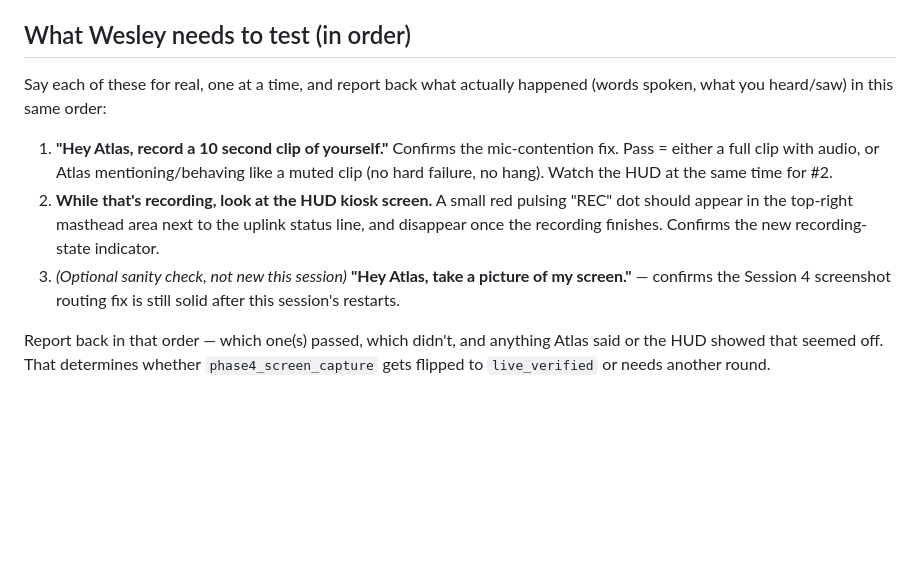
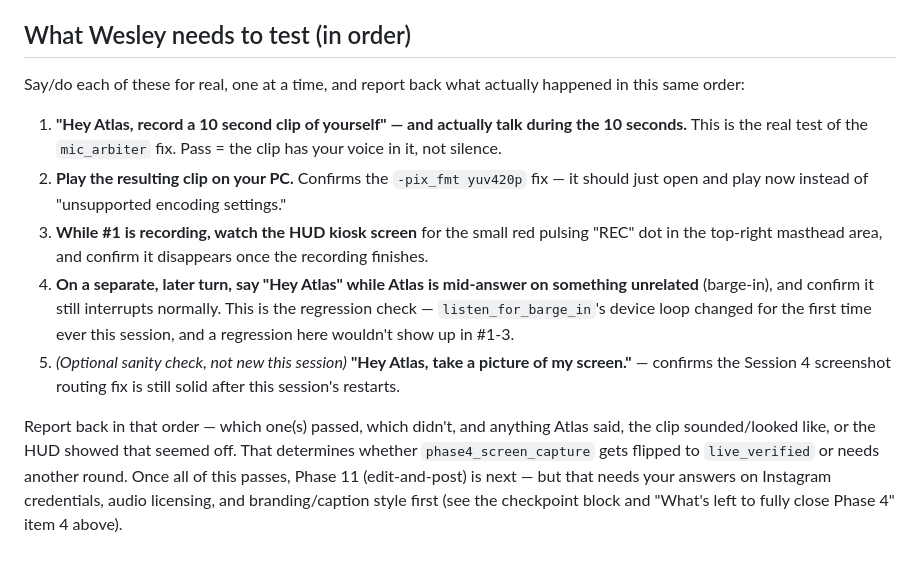
Before and after one commit to Bigboothie0311/atlas-robot, a Markdown page: ATLAS_V2_AGENT_HANDOFF_PHASE4_SESSION4.md, the part around one of its changes. Drawn GitHub-style; blank space fills up the shorter version.

Commit message:
docs: update handoff — real mic-coordination fix + mp4 playback fix landed

```diff
--- a/ATLAS_V2_AGENT_HANDOFF_PHASE4_SESSION4.md
+++ b/ATLAS_V2_AGENT_HANDOFF_PHASE4_SESSION4.md
@@ -223,22 +258,32 @@ affected services → live verify → commit exact paths → update
 
 ## What Wesley needs to test (in order)
 
-Say each of these for real, one at a time, and report back what actually
-happened (words spoken, what you heard/saw) in this same order:
+Say/do each of these for real, one at a time, and report back what
+actually happened in this same order:
 
-1. **"Hey Atlas, record a 10 second clip of yourself."**
-   Confirms the mic-contention fix. Pass = either a full clip with audio,
-   or Atlas mentioning/behaving like a muted clip (no hard failure, no
-   hang). Watch the HUD at the same time for #2.
-2. **While that's recording, look at the HUD kiosk screen.**
-   A small red pulsing "REC" dot should appear in the top-right masthead
-   area next to the uplink status line, and disappear once the recording
-   finishes. Confirms the new recording-state indicator.
-3. *(Optional sanity check, not new this session)* **"Hey Atlas, take a
+1. **"Hey Atlas, record a 10 second clip of yourself" — and actually
+   talk during the 10 seconds.** This is the real test of the
+   `mic_arbiter` fix. Pass = the clip has your voice in it, not silence.
+2. **Play the resulting clip on your PC.** Confirms the `-pix_fmt
+   yuv420p` fix — it should just open and play now instead of
+   "unsupported encoding settings."
+3. **While #1 is recording, watch the HUD kiosk screen** for the small
+   red pulsing "REC" dot in the top-right masthead area, and confirm it
+   disappears once the recording finishes.
+4. **On a separate, later turn, say "Hey Atlas" while Atlas is mid-answer
+   on something unrelated** (barge-in), and confirm it still interrupts
+   normally. This is the regression check — `listen_for_barge_in`'s
+   device loop changed for the first time ever this session, and a
+   regression here wouldn't show up in #1-3.
+5. *(Optional sanity check, not new this session)* **"Hey Atlas, take a
    picture of my screen."** — confirms the Session 4 screenshot routing
    fix is still solid after this session's restarts.
 
 Report back in that order — which one(s) passed, which didn't, and
-anything Atlas said or the HUD showed that seemed off. That determines
-whether `phase4_screen_capture` gets flipped to `live_verified` or needs
-another round.
+anything Atlas said, the clip sounded/looked like, or the HUD showed that
+seemed off. That determines whether `phase4_screen_capture` gets flipped
+to `live_verified` or needs another round. Once all of this passes,
+Phase 11 (edit-and-post) is next — but that needs your answers on
+Instagram credentials, audio licensing, and branding/caption style
+first (see the checkpoint block and "What's left to fully close Phase 4"
+item 4 above).
```
Also changed, not shown: other parts of ATLAS_V2_AGENT_HANDOFF_PHASE4_SESSION4.md (+76 -41 lines).
